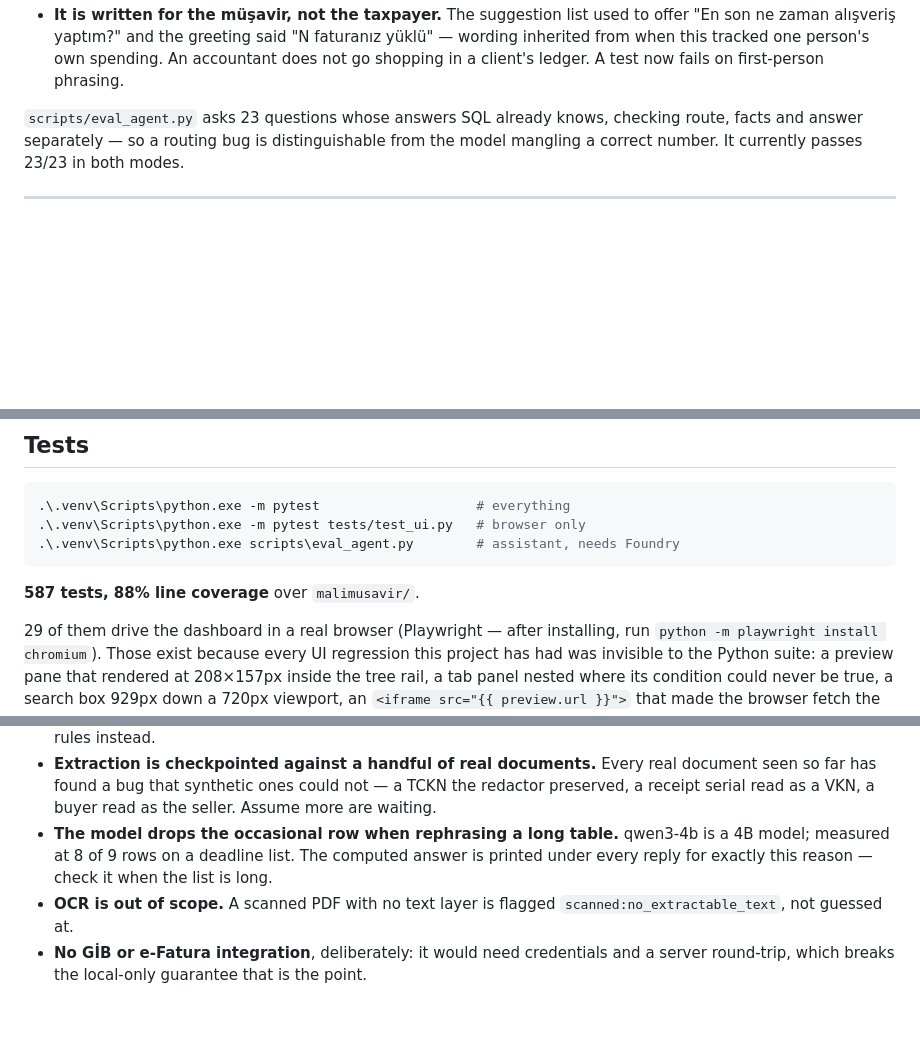
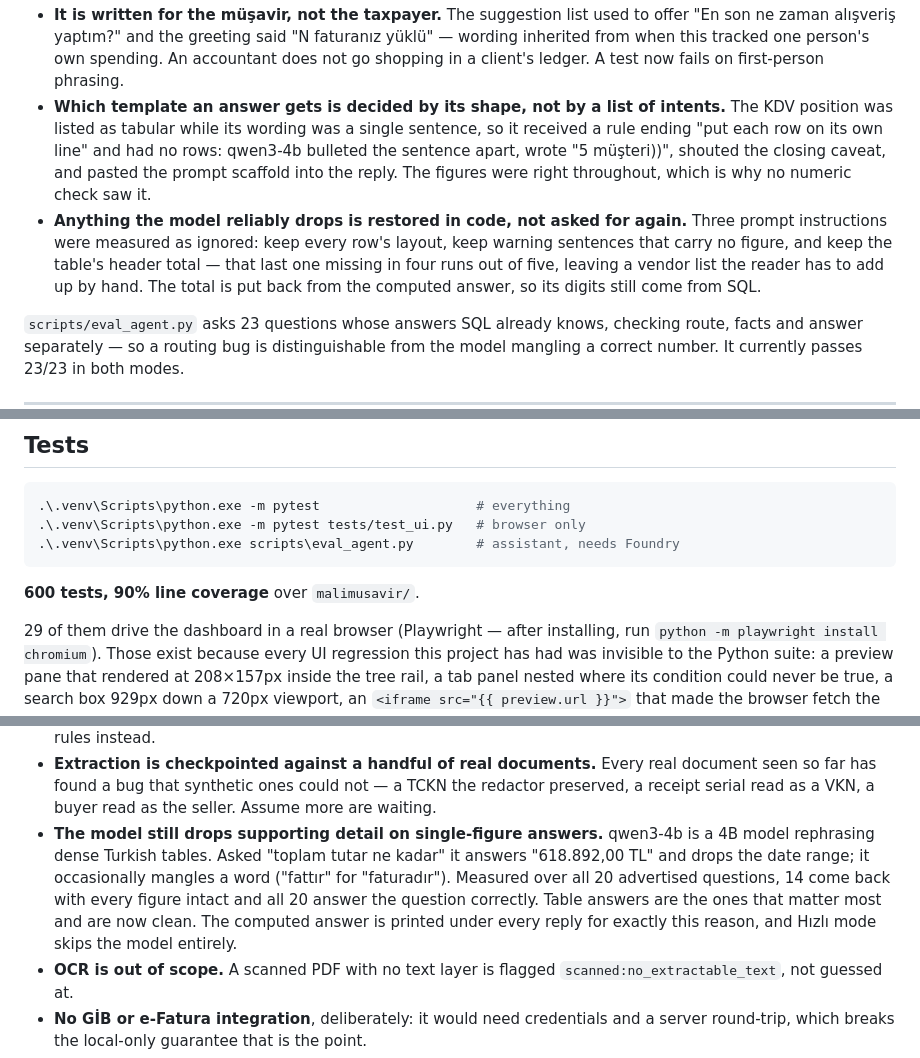
Before and after one commit to Enes-Ozbek/mali-agent, a Markdown page: README.md, 3 parts joined by grey strips. Rendered like a GitHub page; blank space fills up the shorter version.

Commit message:
Update README counts and the assistant's limitation to the measured numbers
600 tests, 90% coverage. The row-dropping limitation said "8 of 9 rows on a deadline
list", which was measured before the table total was restored and is no longer what
happens: table answers come back complete. What remains is single-figure answers
dropping supporting detail, and the occasional mangled word. Stated with the numbers
behind it -- 14 of 20 keep every figure, 20 of 20 answer the question.

````diff
--- a/README.md
+++ b/README.md
@@ -226,6 +226,18 @@ Things learned by measurement and encoded here:
   "En son ne zaman alışveriş yaptım?" and the greeting said "N faturanız yüklü" — wording
   inherited from when this tracked one person's own spending. An accountant does not go
   shopping in a client's ledger. A test now fails on first-person phrasing.
+- **Which template an answer gets is decided by its shape, not by a list of intents.**
+  The KDV position was listed as tabular while its wording was a single sentence, so it
+  received a rule ending "put each row on its own line" and had no rows: qwen3-4b
+  bulleted the sentence apart, wrote "5 müşteri))", shouted the closing caveat, and
+  pasted the prompt scaffold into the reply. The figures were right throughout, which is
+  why no numeric check saw it.
+- **Anything the model reliably drops is restored in code, not asked for again.** Three
+  prompt instructions were measured as ignored: keep every row's layout, keep warning
+  sentences that carry no figure, and keep the table's header total — that last one
+  missing in four runs out of five, leaving a vendor list the reader has to add up by
+  hand. The total is put back from the computed answer, so its digits still come from
+  SQL.
 
 `scripts/eval_agent.py` asks 23 questions whose answers SQL already knows, checking route,
 facts and answer separately — so a routing bug is distinguishable from the model mangling a
@@ -270,7 +282,7 @@ Measured alternatives it replaced, on 6 held-out vendors: `qwen3-4b` generative
 .\.venv\Scripts\python.exe scripts\eval_agent.py        # assistant, needs Foundry
 ```
 
-**587 tests, 88% line coverage** over `malimusavir/`.
+**600 tests, 90% line coverage** over `malimusavir/`.
 
 29 of them drive the dashboard in a real browser (Playwright — after installing, run
 `python -m playwright install chromium`). Those exist because every UI regression this
@@ -299,9 +311,13 @@ Worth reading before trusting it with a real practice.
 - **Extraction is checkpointed against a handful of real documents.** Every real document
   seen so far has found a bug that synthetic ones could not — a TCKN the redactor preserved,
   a receipt serial read as a VKN, a buyer read as the seller. Assume more are waiting.
-- **The model drops the occasional row when rephrasing a long table.** qwen3-4b is a 4B
-  model; measured at 8 of 9 rows on a deadline list. The computed answer is printed under
-  every reply for exactly this reason — check it when the list is long.
+- **The model still drops supporting detail on single-figure answers.** qwen3-4b is a 4B
+  model rephrasing dense Turkish tables. Asked "toplam tutar ne kadar" it answers
+  "618.892,00 TL" and drops the date range; it occasionally mangles a word ("fattır"
+  for "faturadır"). Measured over all 20 advertised questions, 14 come back with every
+  figure intact and all 20 answer the question correctly. Table answers are the ones
+  that matter most and are now clean. The computed answer is printed under every reply
+  for exactly this reason, and Hızlı mode skips the model entirely.
 - **OCR is out of scope.** A scanned PDF with no text layer is flagged
   `scanned:no_extractable_text`, not guessed at.
 - **No GİB or e-Fatura integration**, deliberately: it would need credentials and a server
````
